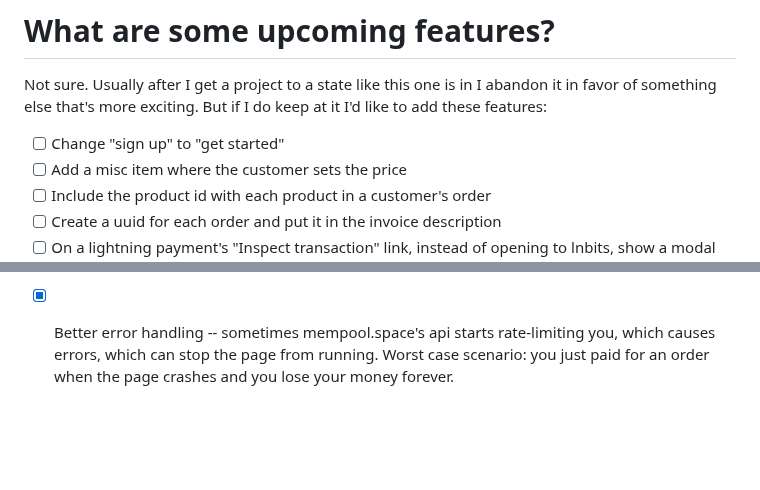
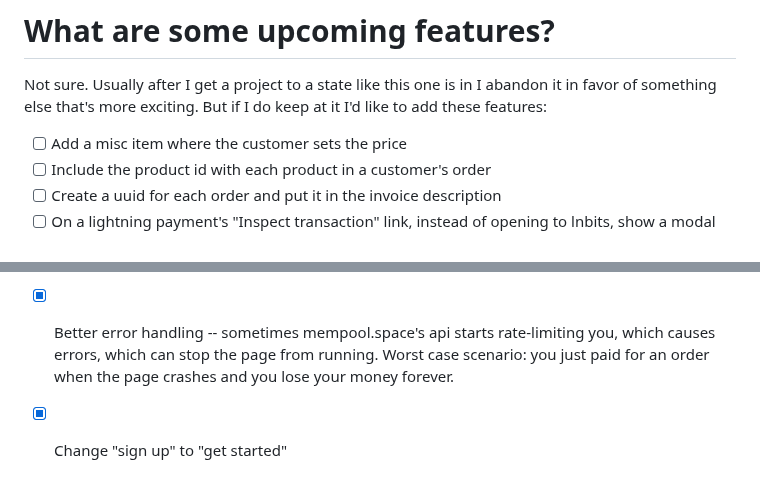
Before and after one commit to supertestnet/superstore, a Markdown page: README.md, 2 parts joined by grey strips. GitHub-like rendering; blank space fills up the shorter version.

```diff
--- a/README.md
+++ b/README.md
@@ -41,7 +41,6 @@ Also make sure you withdraw your money from the store frequently. The site uses
 
 Not sure. Usually after I get a project to a state like this one is in I abandon it in favor of something else that's more exciting. But if I do keep at it I'd like to add these features:
 
-- [ ] Change "sign up" to "get started"
 - [ ] Add a misc item where the customer sets the price
 - [ ] Include the product id with each product in a customer's order
 - [ ] Create a uuid for each order and put it in the invoice description
@@ -67,3 +66,4 @@ Not sure. Usually after I get a project to a state like this one is in I abandon
 - [x] Add custom relays -- users are no longer limited to just one hardcoded relay. There are now three hardcoded relays, but they appear as a query parameter in your store url so you can easily change them if you want to use different ones.
 - [x] Portable shipping status -- previously when you click Shipped on an order, Magic Webstore stored the fact that you shipped that product in your browser's local storage. If you did that on your computer and then went to manage your store on your phone, your phone wouldn't know you shipped the product, so it would still show it as needing to be shipped. (Unless the money went into a bitcoin address and then you withdrew it.) Now I made it so that when you click Shipped on an order, Magic Webstore sends a dm that references the shipped order in a tag, and then if you switch devices Magic Webstore can load those dms and thus know which orders you shipped.
 - [x] Better error handling -- sometimes mempool.space's api starts rate-limiting you, which causes errors, which can stop the page from running. Worst case scenario: you just paid for an order when the page crashes and you lose your money forever.
+- [x] Change "sign up" to "get started"
```
